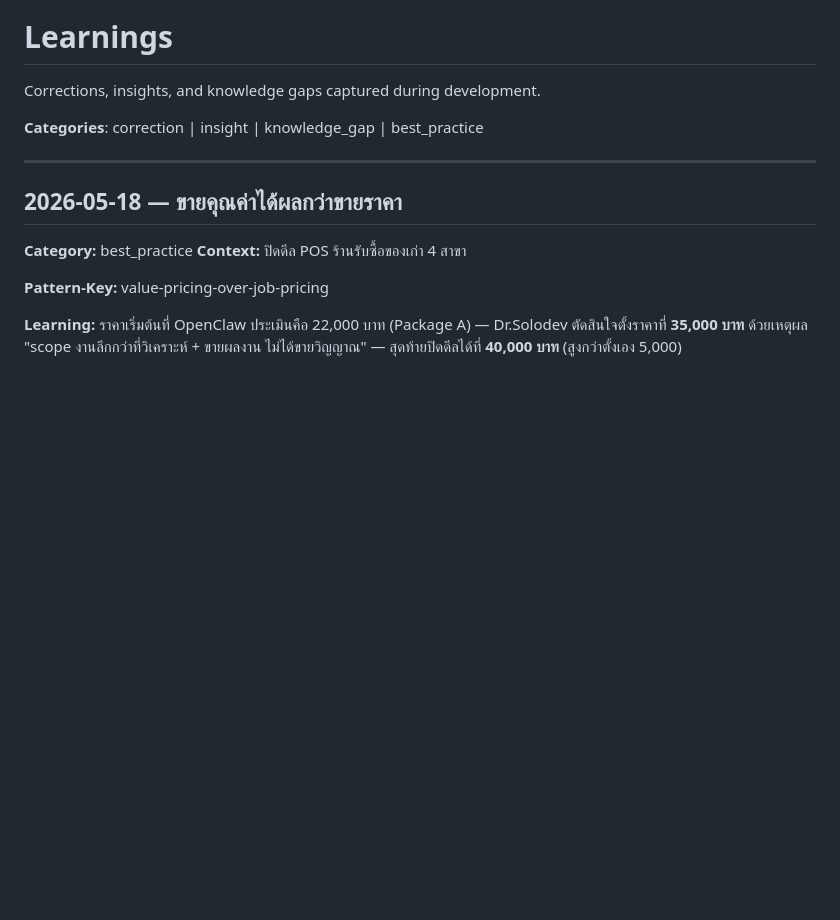
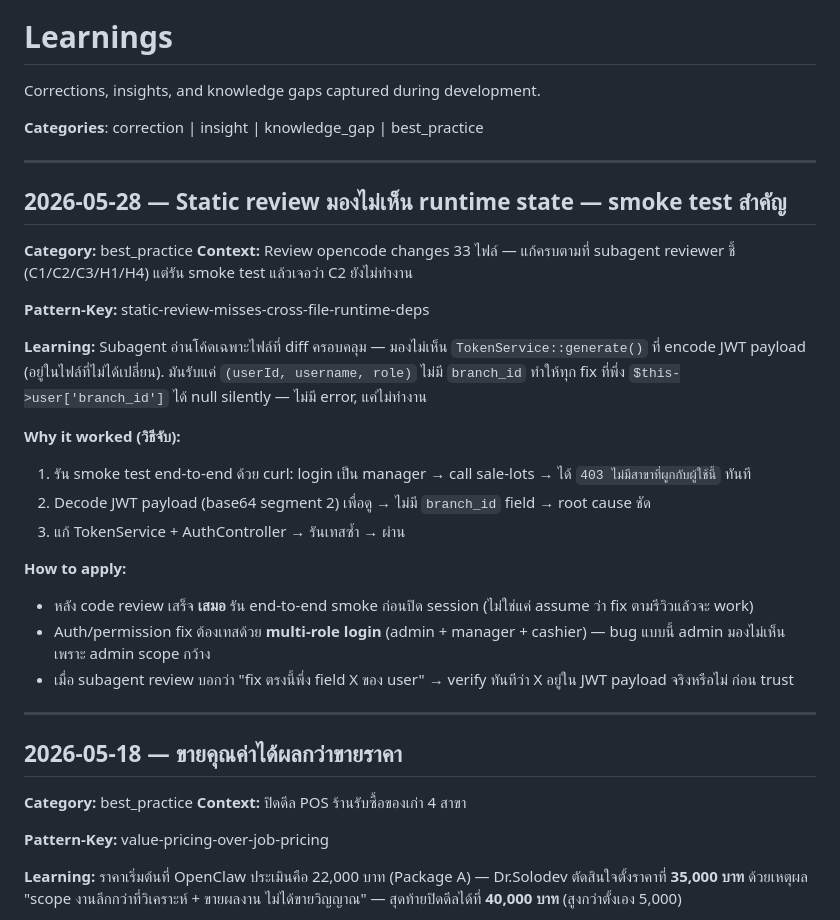
Before and after one commit to Dr-SoloDev/secondhand-pos, a Markdown page: .learnings/LEARNINGS.md, the part around the change. Drawn GitHub-style; blank space fills up the shorter version.

Commit message:
docs(learnings): static review misses runtime state — smoke test essential

```diff
--- a/.learnings/LEARNINGS.md
+++ b/.learnings/LEARNINGS.md
@@ -3,6 +3,28 @@
 Corrections, insights, and knowledge gaps captured during development.
 
 **Categories**: correction | insight | knowledge_gap | best_practice
+
+---
+
+## 2026-05-28 — Static review มองไม่เห็น runtime state — smoke test สำคัญ
+
+**Category:** best_practice
+**Context:** Review opencode changes 33 ไฟล์ — แก้ครบตามที่ subagent reviewer ชี้ (C1/C2/C3/H1/H4) แต่รัน smoke test แล้วเจอว่า C2 ยังไม่ทำงาน
+
+**Pattern-Key:** static-review-misses-cross-file-runtime-deps
+
+**Learning:**
+Subagent อ่านโค้ดเฉพาะไฟล์ที่ diff ครอบคลุม — มองไม่เห็น `TokenService::generate()` ที่ encode JWT payload (อยู่ในไฟล์ที่ไม่ได้เปลี่ยน). มันรับแค่ `(userId, username, role)` ไม่มี `branch_id` ทำให้ทุก fix ที่พึ่ง `$this->user['branch_id']` ได้ null silently — ไม่มี error, แค่ไม่ทำงาน
+
+**Why it worked (วิธีจับ):**
+1. รัน smoke test end-to-end ด้วย curl: login เป็น manager → call sale-lots → ได้ `403 ไม่มีสาขาที่ผูกกับผู้ใช้นี้` ทันที
+2. Decode JWT payload (base64 segment 2) เพื่อดู → ไม่มี `branch_id` field → root cause ชัด
+3. แก้ TokenService + AuthController → รันเทสซ้ำ → ผ่าน
+
+**How to apply:**
+- หลัง code review เสร็จ **เสมอ** รัน end-to-end smoke ก่อนปิด session (ไม่ใช่แค่ assume ว่า fix ตามรีวิวแล้วจะ work)
+- Auth/permission fix ต้องเทสด้วย **multi-role login** (admin + manager + cashier) — bug แบบนี้ admin มองไม่เห็นเพราะ admin scope กว้าง
+- เมื่อ subagent review บอกว่า "fix ตรงนี้พึ่ง field X ของ user" → verify ทันทีว่า X อยู่ใน JWT payload จริงหรือไม่ ก่อน trust
 
 ---
 
```
